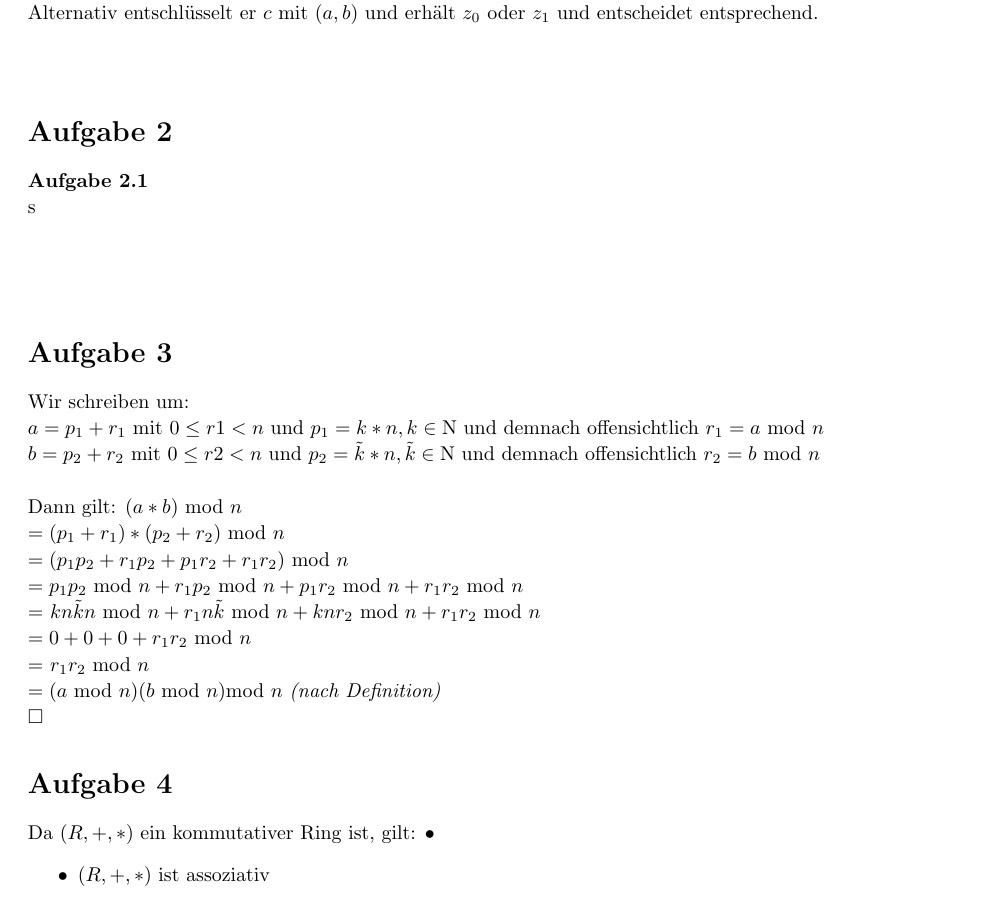
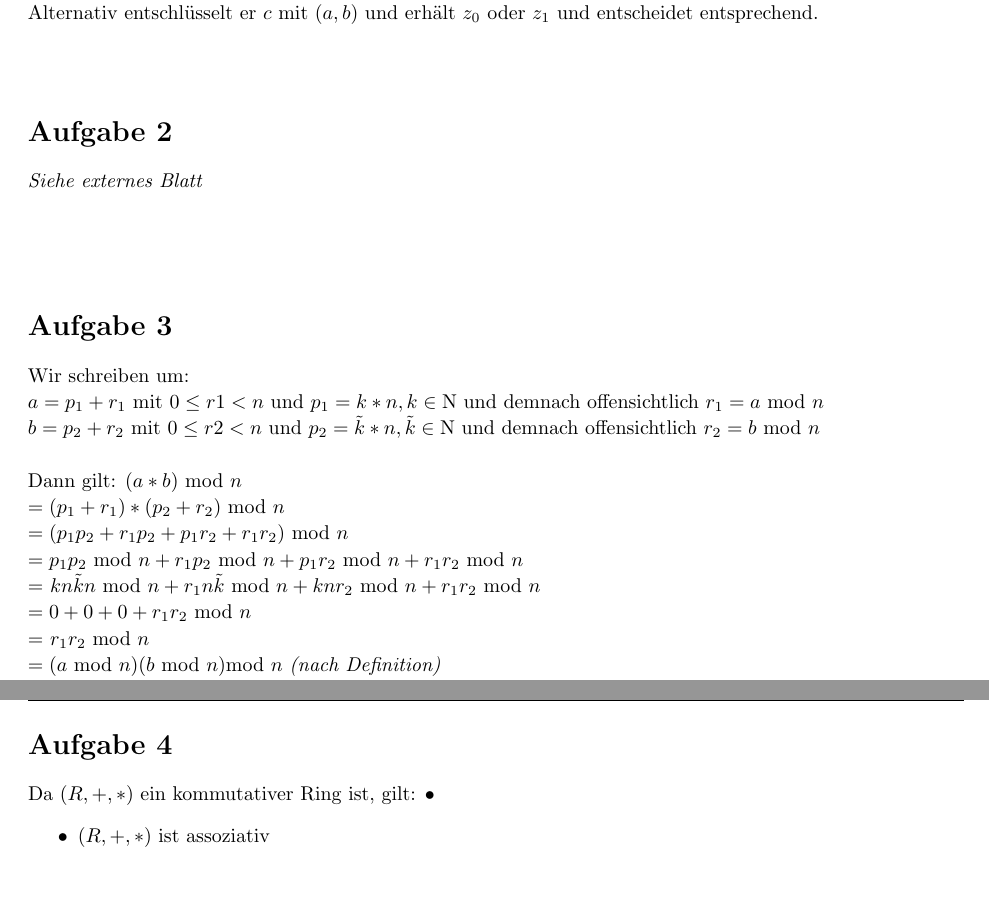
Before and after one commit to Stunkymonkey/gis, a LaTeX problem sheet (uebung2/GIS Abgabe2.tex): part of page 2 of 4 before the commit and two parts of pages 2 and 3 of 4 after it, the two joined at a grey line, cut so that both start at the same text. Compiled offline with pdfLaTeX.

Commit message:
finale Abgabe

```diff
--- a/uebung2/GIS Abgabe2.tex
+++ b/uebung2/GIS Abgabe2.tex
@@ -151,9 +151,7 @@ Alternativ entschl\"{u}sselt er $c$ mit $(a,b)$ und erh\"{a}lt $z_0$ oder $z_1$
 %	Aufgabe 2
 %----------------------------------------------------------------------------------------
 \begin{homeworkProblem}
-\textbf{Aufgabe 2.1} \\
-s
- \\\\\\
+\textit{Siehe externes Blatt}\\\\\\
 \end{homeworkProblem}
 
 %----------------------------------------------------------------------------------------
@@ -175,7 +173,7 @@ $\\= (a $ mod $ n)(b $ mod $ n)$mod $n$ \textit{(nach Definition)}
 
 
 \end{homeworkProblem}
-
+\newpage
 %----------------------------------------------------------------------------------------
 %	Aufgabe 4
 %----------------------------------------------------------------------------------------
```
Also changed, not shown: uebung2/GIS Abgabe2.pdf.
